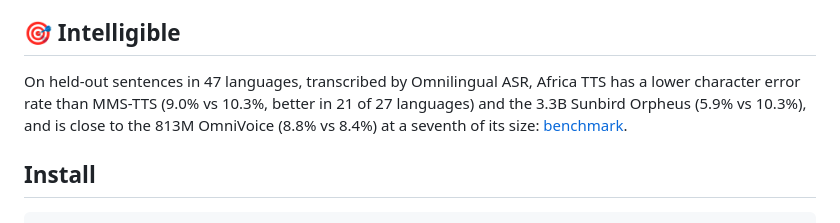
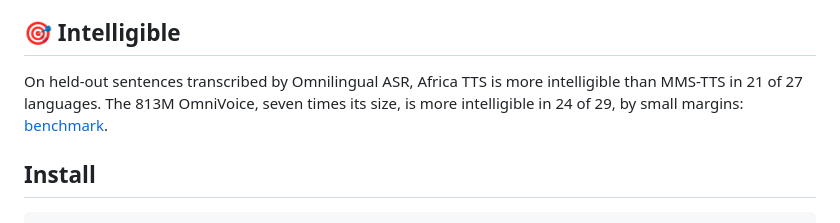
Before and after one commit to AfriSpeech/africa-tts, a Markdown page: README.md, the part around the change. Drawn GitHub-style.

```diff
--- a/README.md
+++ b/README.md
@@ -24,10 +24,10 @@ GPU, and on a 4-vCPU cloud machine it speaks 2.4× faster than real time
 
 ## 🎯 Intelligible
 
-On held-out sentences in 47 languages, transcribed by Omnilingual ASR, Africa TTS has a lower
-character error rate than MMS-TTS (9.0% vs 10.3%, better in 21 of 27 languages) and the 3.3B
-Sunbird Orpheus (5.9% vs 10.3%), and is close to the 813M OmniVoice (8.8% vs 8.4%) at a
-seventh of its size: [benchmark](https://github.com/AfriSpeech/africa-tts/blob/main/docs/BENCHMARKS.md#intelligibility).
+On held-out sentences transcribed by Omnilingual ASR, Africa TTS is more intelligible than
+MMS-TTS in 21 of 27 languages. The 813M OmniVoice, seven times its size, is more intelligible in
+24 of 29, by small margins:
+[benchmark](https://github.com/AfriSpeech/africa-tts/blob/main/docs/BENCHMARKS.md#intelligibility).
 
 ## Install
 
```
Also changed, not shown: benchmarks/results/intelligibility.md (+61 -63 lines), docs/BENCHMARKS.md (+10 -14 lines), docs/benchmark_wins.png (added), 13 other files.
